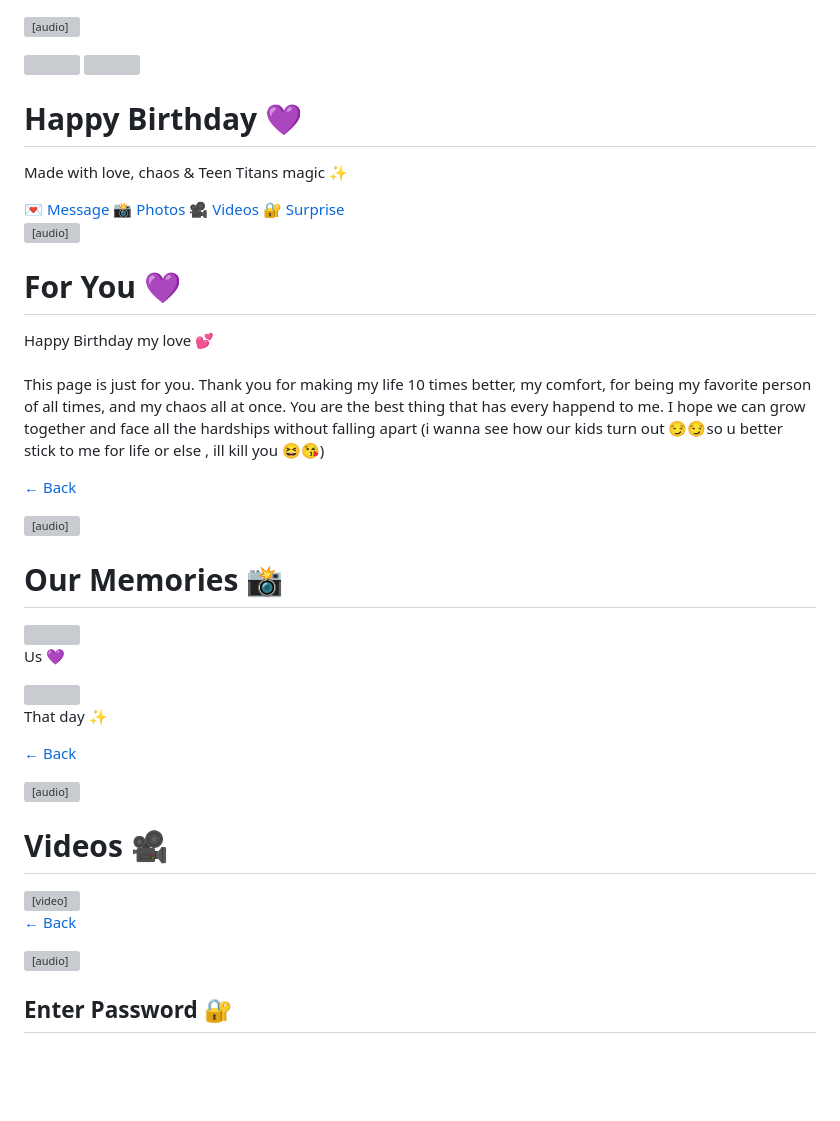
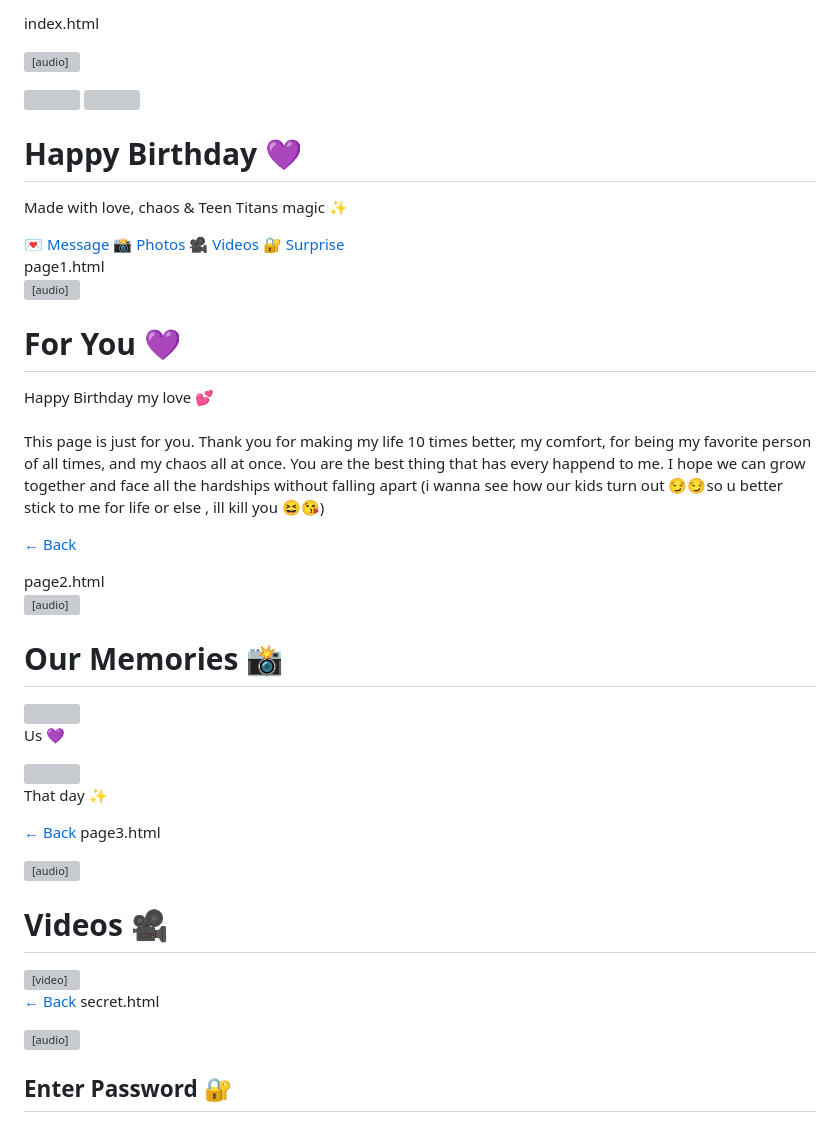
Before and after one commit to ananya2429-debug/birthday-vivi, a Markdown page: README.md, the part around the change. Drawn GitHub-style; blank space fills up the shorter version; grey boxes are pictures that could not be loaded.

```diff
--- a/README.md
+++ b/README.md
@@ -1,3 +1,4 @@
+index.html
 <!DOCTYPE html>
 <html lang="en">
 <head>
@@ -77,7 +78,7 @@ h1{color:#c77dff;}
     <a href="secret.html">🔐 Surprise</a>
   </div>
 </div>
-
+page1.html
 </body>
 </html>
 <!DOCTYPE html>
@@ -131,7 +132,7 @@ a{
 
   <a href="index.html">← Back</a>
 </div>
-
+page2.html
 </body>
 </html>
 <!DOCTYPE html>
@@ -191,7 +192,7 @@ a{color:#c77dff; display:block; text-align:center; margin-bottom:1rem;}
 </div>
 
 <a href="index.html">← Back</a>
-
+page3.html
 </body>
 </html>
 <!DOCTYPE html>
@@ -232,7 +233,7 @@ a{color:#c77dff; display:block; margin-bottom:1rem;}
 </video>
 
 <a href="index.html">← Back</a>
-
+secret.html
 </body>
 </html>
 <!DOCTYPE html>
```
